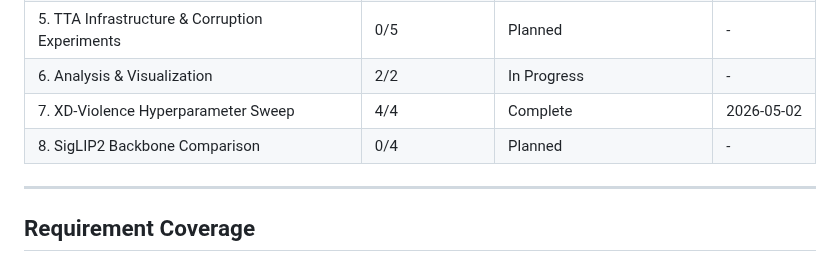
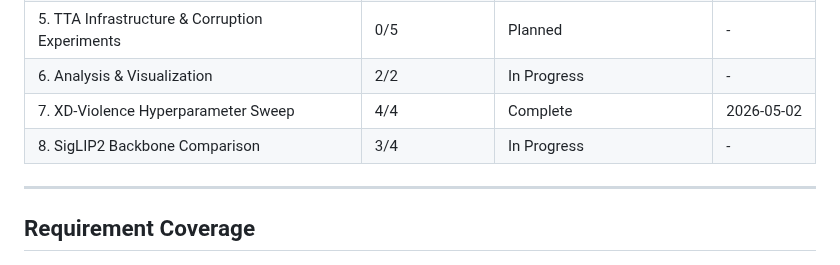
Before and after one commit to austinjeng/ViolenceCC, a Markdown page: .planning/ROADMAP.md, the part around one of its changes. GitHub-like rendering.

```diff
--- a/.planning/ROADMAP.md
+++ b/.planning/ROADMAP.md
@@ -261,7 +261,7 @@ Plans:
 | 5. TTA Infrastructure & Corruption Experiments | 0/5 | Planned | - |
 | 6. Analysis & Visualization | 2/2 | In Progress | - |
 | 7. XD-Violence Hyperparameter Sweep | 4/4 | Complete | 2026-05-02 |
-| 8. SigLIP2 Backbone Comparison | 0/4 | Planned | - |
+| 8. SigLIP2 Backbone Comparison | 3/4 | In Progress | - |
 
 ---
 
```
Also changed, not shown: other parts of .planning/ROADMAP.md (+3 -3 lines), .planning/STATE.md (+17 -17 lines).
